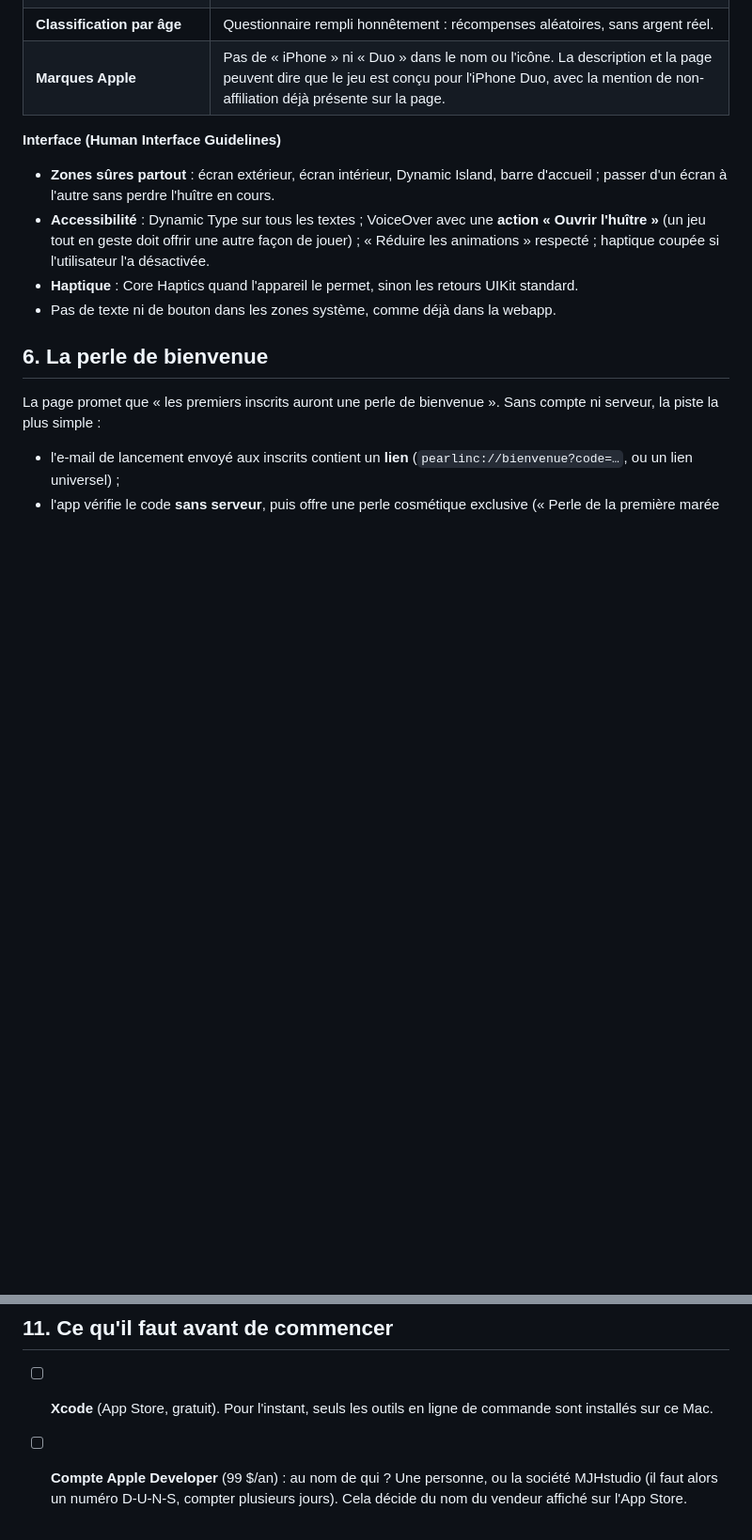
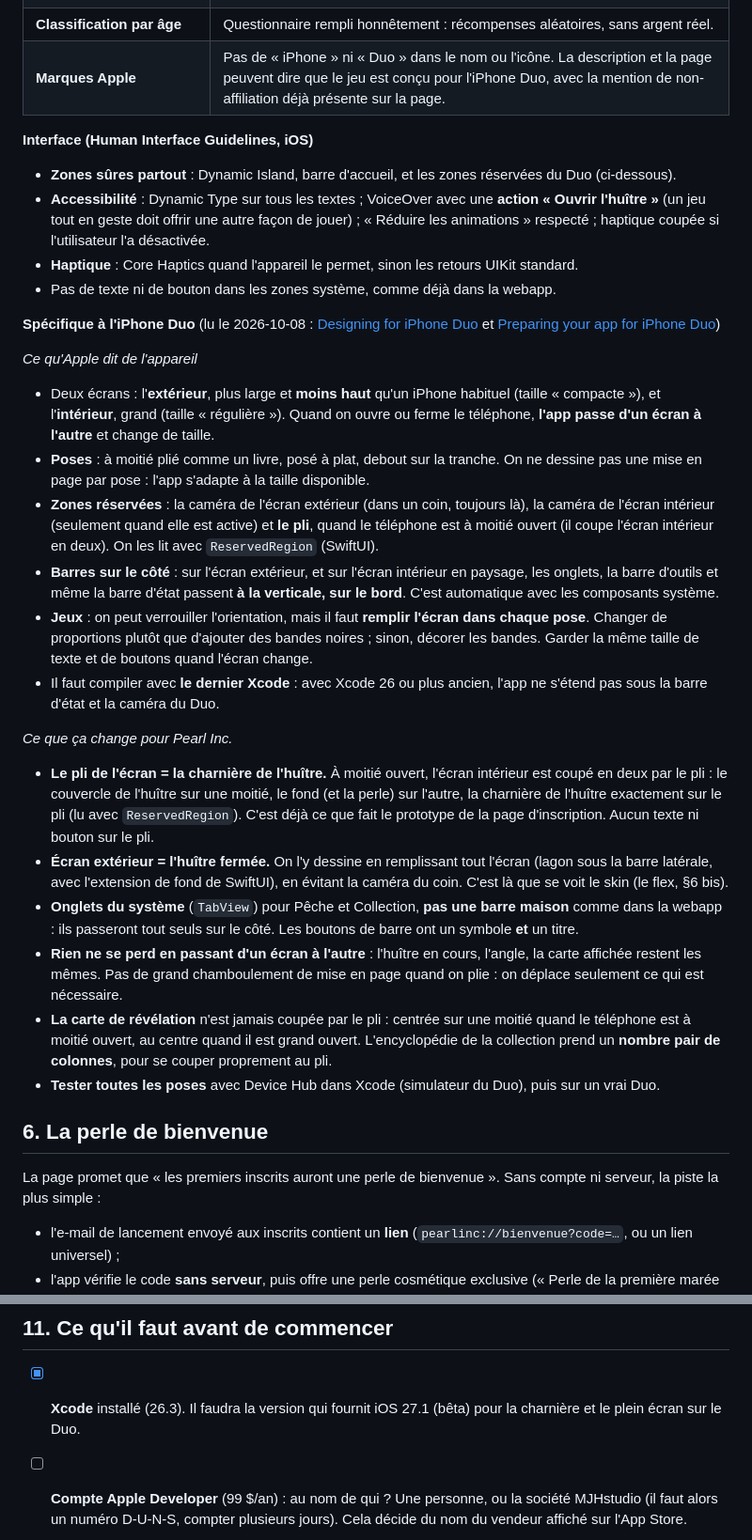
Before and after one commit to JijiDufs/perle, a Markdown page: docs/duo-gadget.md, 2 parts joined by grey strips. Shown at 94% size. Drawn GitHub-style; blank space fills up the shorter version.

Commit message:
Règles d'Apple pour l'iPhone Duo et API de la charnière (DeviceHinge) dans le périmètre
Co-Authored-By: Claude Opus 5.5 <noreply@anthropic.com>

```diff
--- a/docs/duo-gadget.md
+++ b/docs/duo-gadget.md
@@ -84,11 +84,29 @@ Expertise, achat de pièces manquantes avec la poussière d'or, poussière d'or
 | **Classification par âge** | Questionnaire rempli honnêtement : récompenses aléatoires, sans argent réel. |
 | **Marques Apple** | Pas de « iPhone » ni « Duo » dans le nom ou l'icône. La description et la page peuvent dire que le jeu est conçu pour l'iPhone Duo, avec la mention de non-affiliation déjà présente sur la page. |
 
-**Interface (Human Interface Guidelines)**
-- **Zones sûres partout** : écran extérieur, écran intérieur, Dynamic Island, barre d'accueil ; passer d'un écran à l'autre sans perdre l'huître en cours.
+**Interface (Human Interface Guidelines, iOS)**
+- **Zones sûres partout** : Dynamic Island, barre d'accueil, et les zones réservées du Duo (ci-dessous).
 - **Accessibilité** : Dynamic Type sur tous les textes ; VoiceOver avec une **action « Ouvrir l'huître »** (un jeu tout en geste doit offrir une autre façon de jouer) ; « Réduire les animations » respecté ; haptique coupée si l'utilisateur l'a désactivée.
 - **Haptique** : Core Haptics quand l'appareil le permet, sinon les retours UIKit standard.
 - Pas de texte ni de bouton dans les zones système, comme déjà dans la webapp.
+
+**Spécifique à l'iPhone Duo** (lu le 2026-10-08 : [Designing for iPhone Duo](https://developer.apple.com/design/human-interface-guidelines/designing-for-iphone-duo) et [Preparing your app for iPhone Duo](https://developer.apple.com/documentation/technologyoverviews/preparing-your-app-for-iphone-duo))
+
+*Ce qu'Apple dit de l'appareil*
+- Deux écrans : l'**extérieur**, plus large et **moins haut** qu'un iPhone habituel (taille « compacte »), et l'**intérieur**, grand (taille « régulière »). Quand on ouvre ou ferme le téléphone, **l'app passe d'un écran à l'autre** et change de taille.
+- **Poses** : à moitié plié comme un livre, posé à plat, debout sur la tranche. On ne dessine pas une mise en page par pose : l'app s'adapte à la taille disponible.
+- **Zones réservées** : la caméra de l'écran extérieur (dans un coin, toujours là), la caméra de l'écran intérieur (seulement quand elle est active) et **le pli**, quand le téléphone est à moitié ouvert (il coupe l'écran intérieur en deux). On les lit avec `ReservedRegion` (SwiftUI).
+- **Barres sur le côté** : sur l'écran extérieur, et sur l'écran intérieur en paysage, les onglets, la barre d'outils et même la barre d'état passent **à la verticale, sur le bord**. C'est automatique avec les composants système.
+- **Jeux** : on peut verrouiller l'orientation, mais il faut **remplir l'écran dans chaque pose**. Changer de proportions plutôt que d'ajouter des bandes noires ; sinon, décorer les bandes. Garder la même taille de texte et de boutons quand l'écran change.
+- Il faut compiler avec **le dernier Xcode** : avec Xcode 26 ou plus ancien, l'app ne s'étend pas sous la barre d'état et la caméra du Duo.
+
+*Ce que ça change pour Pearl Inc.*
+- **Le pli de l'écran = la charnière de l'huître.** À moitié ouvert, l'écran intérieur est coupé en deux par le pli : le couvercle de l'huître sur une moitié, le fond (et la perle) sur l'autre, la charnière de l'huître exactement sur le pli (lu avec `ReservedRegion`). C'est déjà ce que fait le prototype de la page d'inscription. Aucun texte ni bouton sur le pli.
+- **Écran extérieur = l'huître fermée.** On l'y dessine en remplissant tout l'écran (lagon sous la barre latérale, avec l'extension de fond de SwiftUI), en évitant la caméra du coin. C'est là que se voit le skin (le flex, §6 bis).
+- **Onglets du système** (`TabView`) pour Pêche et Collection, **pas une barre maison** comme dans la webapp : ils passeront tout seuls sur le côté. Les boutons de barre ont un symbole **et** un titre.
+- **Rien ne se perd en passant d'un écran à l'autre** : l'huître en cours, l'angle, la carte affichée restent les mêmes. Pas de grand chamboulement de mise en page quand on plie : on déplace seulement ce qui est nécessaire.
+- **La carte de révélation** n'est jamais coupée par le pli : centrée sur une moitié quand le téléphone est à moitié ouvert, au centre quand il est grand ouvert. L'encyclopédie de la collection prend un **nombre pair de colonnes**, pour se couper proprement au pli.
+- **Tester toutes les poses** avec Device Hub dans Xcode (simulateur du Duo), puis sur un vrai Duo.
 
 ## 6. La perle de bienvenue
 
@@ -201,7 +224,7 @@ La mesure d'usage reste centralisée dans un seul fichier (`Platform/Analytics`)
 
 ## 11. Ce qu'il faut avant de commencer
 
-- [ ] **Xcode** (App Store, gratuit). Pour l'instant, seuls les outils en ligne de commande sont installés sur ce Mac.
+- [x] **Xcode** installé (26.3). Il faudra la version qui fournit iOS 27.1 (bêta) pour la charnière et le plein écran sur le Duo.
 - [ ] **Compte Apple Developer** (99 $/an) : au nom de qui ? Une personne, ou la société MJHstudio (il faut alors un numéro D-U-N-S, compter plusieurs jours). Cela décide du nom du vendeur affiché sur l'App Store.
 - [ ] **Contrat « Apps payantes »** dans App Store Connect, avec les informations bancaires et fiscales : obligatoire pour vendre des skins, et la validation prend du temps. À faire dès que le compte existe.
 - [ ] **Réserver le nom « Pearl Inc. »** sur App Store Connect dès que le compte existe, et vérifier qu'il ne pose pas de problème de marque.
```
Also changed, not shown: other parts of docs/duo-gadget.md (+12 -7 lines), docs/JOURNAL.md (+13 -0 lines).
